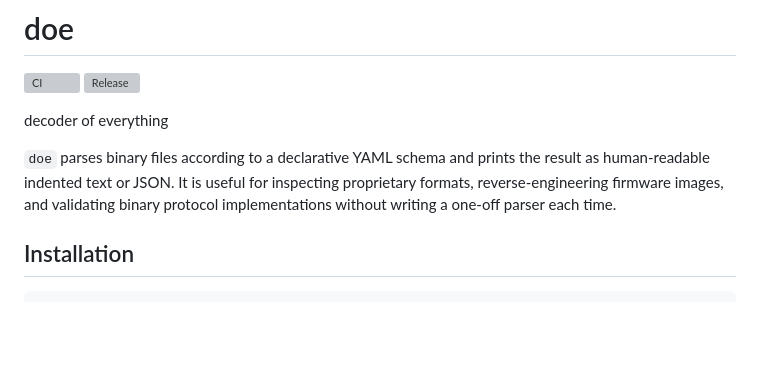
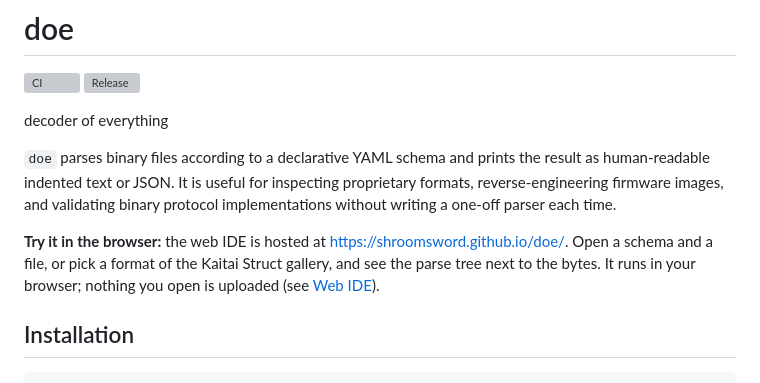
Before and after one commit to shroomsword/doe, a Markdown page: README.md, the part around the change. GitHub-like rendering; blank space fills up the shorter version; grey boxes are pictures that could not be loaded.

Commit message:
docs: link the hosted web IDE from the README
Co-Authored-By: Claude Sonnet 5.5 <noreply@anthropic.com>

```diff
--- a/README.md
+++ b/README.md
@@ -10,6 +10,11 @@ the result as human-readable indented text or JSON. It is useful for
 inspecting proprietary formats, reverse-engineering firmware images, and
 validating binary protocol implementations without writing a one-off parser
 each time.
+
+**Try it in the browser:** the web IDE is hosted at
+<https://shroomsword.github.io/doe/>. Open a schema and a file, or pick a format
+of the Kaitai Struct gallery, and see the parse tree next to the bytes. It runs in
+your browser; nothing you open is uploaded (see [Web IDE](#web-ide)).
 
 ## Installation
 
```
Also changed, not shown: web/README.md (+2 -0 lines).
